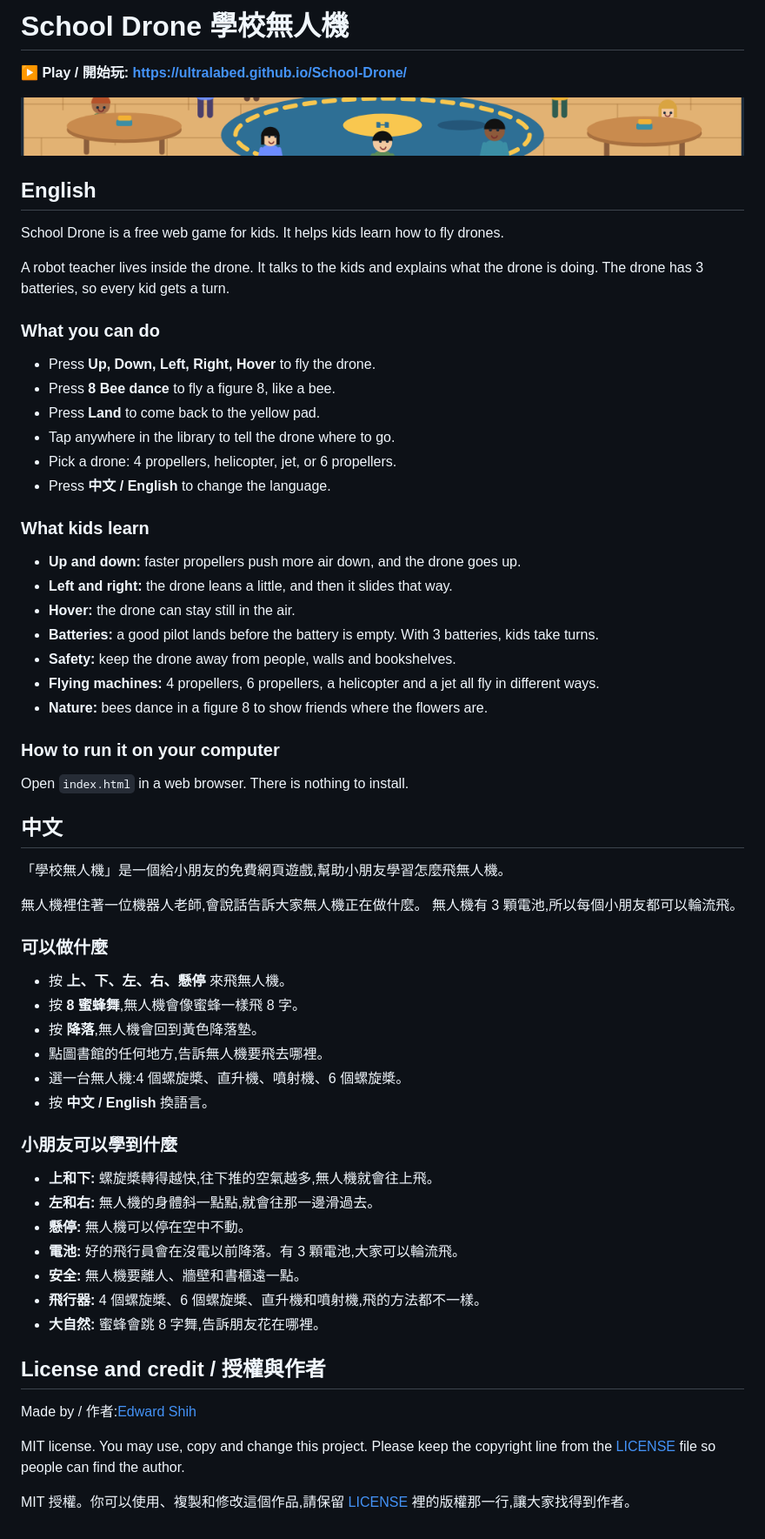
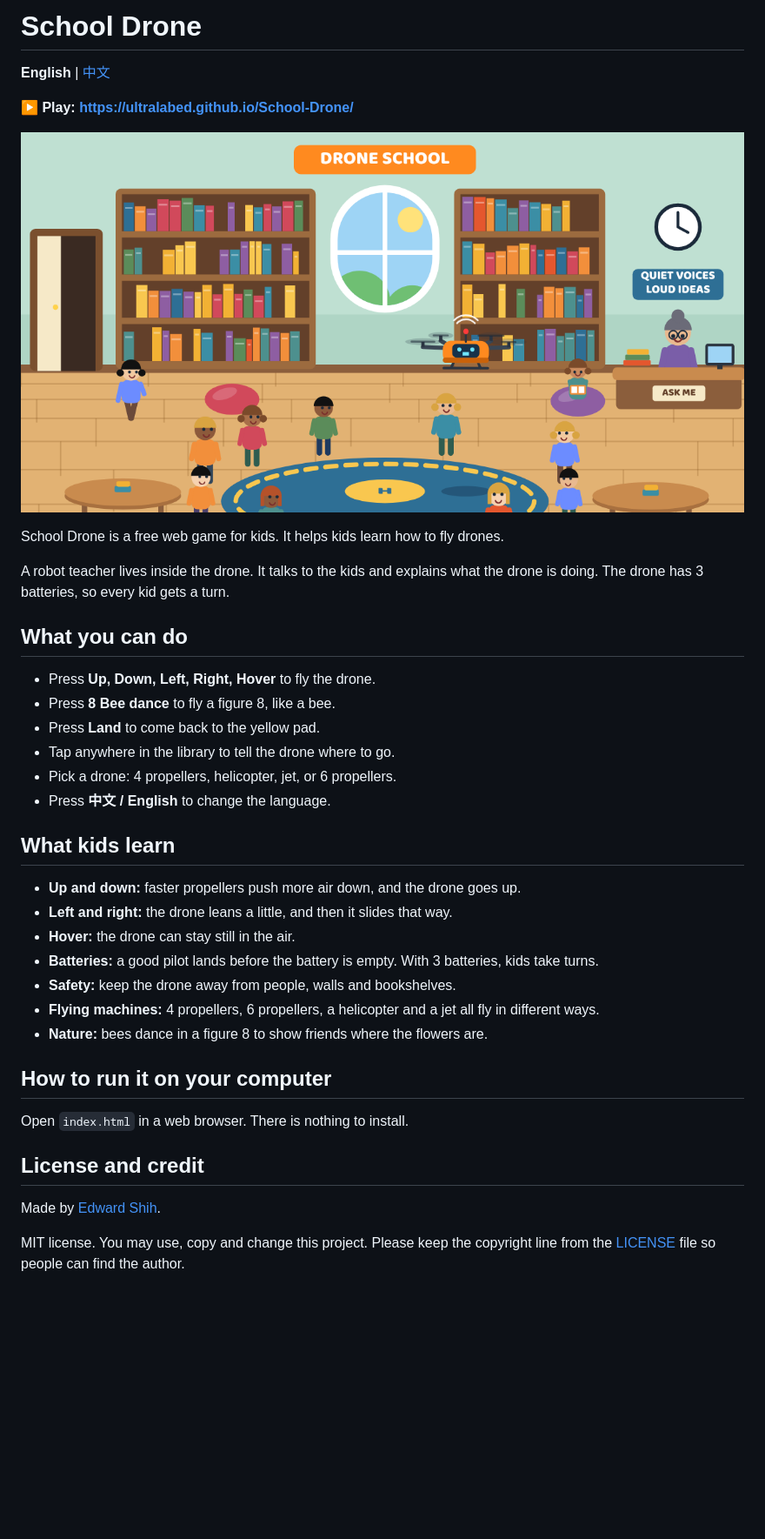
Before and after one commit to ultralabed/School-Drone, a Markdown page: README.md, the part around the change. Shown at 87% size. Rendered like a GitHub page; pictures changed too: og.png; blank space fills up the shorter version.

Commit message:
Split README into English (default) and Chinese; fix preview image
Co-Authored-By: Claude Fable 5.2 <noreply@anthropic.com>
Claude-Session: https://claude.ai/code/session_01BjqgHf3jqXgyD9TjC8GFJ3

```diff
--- a/README.md
+++ b/README.md
@@ -1,17 +1,17 @@
-# School Drone 學校無人機
+# School Drone
 
-**▶ Play / 開始玩: https://ultralabed.github.io/School-Drone/**
+**English** | [中文](README.zh-TW.md)
+
+**▶ Play: https://ultralabed.github.io/School-Drone/**
 
 ![School Drone: kids in a library watch a drone fly](og.png)
-
-## English
 
 School Drone is a free web game for kids. It helps kids learn how to fly drones.
 
 A robot teacher lives inside the drone. It talks to the kids and explains what
 the drone is doing. The drone has 3 batteries, so every kid gets a turn.
 
-### What you can do
+## What you can do
 
 - Press **Up, Down, Left, Right, Hover** to fly the drone.
 - Press **8 Bee dance** to fly a figure 8, like a bee.
@@ -20,7 +20,7 @@ the drone is doing. The drone has 3 batteries, so every kid gets a turn.
 - Pick a drone: 4 propellers, helicopter, jet, or 6 propellers.
 - Press **中文 / English** to change the language.
 
-### What kids learn
+## What kids learn
 
 - **Up and down:** faster propellers push more air down, and the drone goes up.
 - **Left and right:** the drone leans a little, and then it slides that way.
@@ -30,41 +30,13 @@ the drone is doing. The drone has 3 batteries, so every kid gets a turn.
 - **Flying machines:** 4 propellers, 6 propellers, a helicopter and a jet all fly in different ways.
 - **Nature:** bees dance in a figure 8 to show friends where the flowers are.
 
-### How to run it on your computer
+## How to run it on your computer
 
 Open `index.html` in a web browser. There is nothing to install.
 
-## 中文
+## License and credit
 
-「學校無人機」是一個給小朋友的免費網頁遊戲,幫助小朋友學習怎麼飛無人機。
-
-無人機裡住著一位機器人老師,會說話告訴大家無人機正在做什麼。
-無人機有 3 顆電池,所以每個小朋友都可以輪流飛。
-
-### 可以做什麼
-
-- 按 **上、下、左、右、懸停** 來飛無人機。
-- 按 **8 蜜蜂舞**,無人機會像蜜蜂一樣飛 8 字。
-- 按 **降落**,無人機會回到黃色降落墊。
-- 點圖書館的任何地方,告訴無人機要飛去哪裡。
-- 選一台無人機:4 個螺旋槳、直升機、噴射機、6 個螺旋槳。
-- 按 **中文 / English** 換語言。
-
-### 小朋友可以學到什麼
-
-- **上和下:** 螺旋槳轉得越快,往下推的空氣越多,無人機就會往上飛。
-- **左和右:** 無人機的身體斜一點點,就會往那一邊滑過去。
-- **懸停:** 無人機可以停在空中不動。
-- **電池:** 好的飛行員會在沒電以前降落。有 3 顆電池,大家可以輪流飛。
-- **安全:** 無人機要離人、牆壁和書櫃遠一點。
-- **飛行器:** 4 個螺旋槳、6 個螺旋槳、直升機和噴射機,飛的方法都不一樣。
-- **大自然:** 蜜蜂會跳 8 字舞,告訴朋友花在哪裡。
-
-## License and credit / 授權與作者
-
-Made by / 作者:[Edward Shih](https://www.linkedin.com/in/edward-shih-43942786)
+Made by [Edward Shih](https://www.linkedin.com/in/edward-shih-43942786).
 
 MIT license. You may use, copy and change this project. Please keep the
 copyright line from the [LICENSE](LICENSE) file so people can find the author.
-
-MIT 授權。你可以使用、複製和修改這個作品,請保留 [LICENSE](LICENSE) 裡的版權那一行,讓大家找得到作者。
```
Also changed, not shown: README.zh-TW.md (added, +37 -0 lines).
